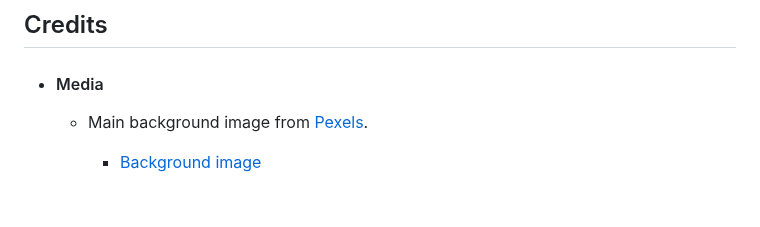
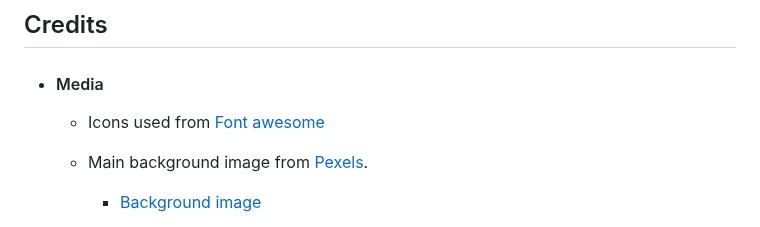
Before and after one commit to Jackevans47/F1-fan-page, a Markdown page: README.md, the part around the change. Drawn GitHub-style; blank space fills up the shorter version.

Commit message:
Add font awesome in credit section

```diff
--- a/README.md
+++ b/README.md
@@ -240,6 +240,8 @@ In your IDE Terminal, type the following command to clone my repository:
 
 + #### Media
 
+   + Icons used from [Font awesome](https://fontawesome.com/)
+
    + Main background image from [Pexels](https://www.pexels.com/).
       - [Background image](https://www.pexels.com/photo/formula-one-car-racing-at-championship-18814841/)
 
```
